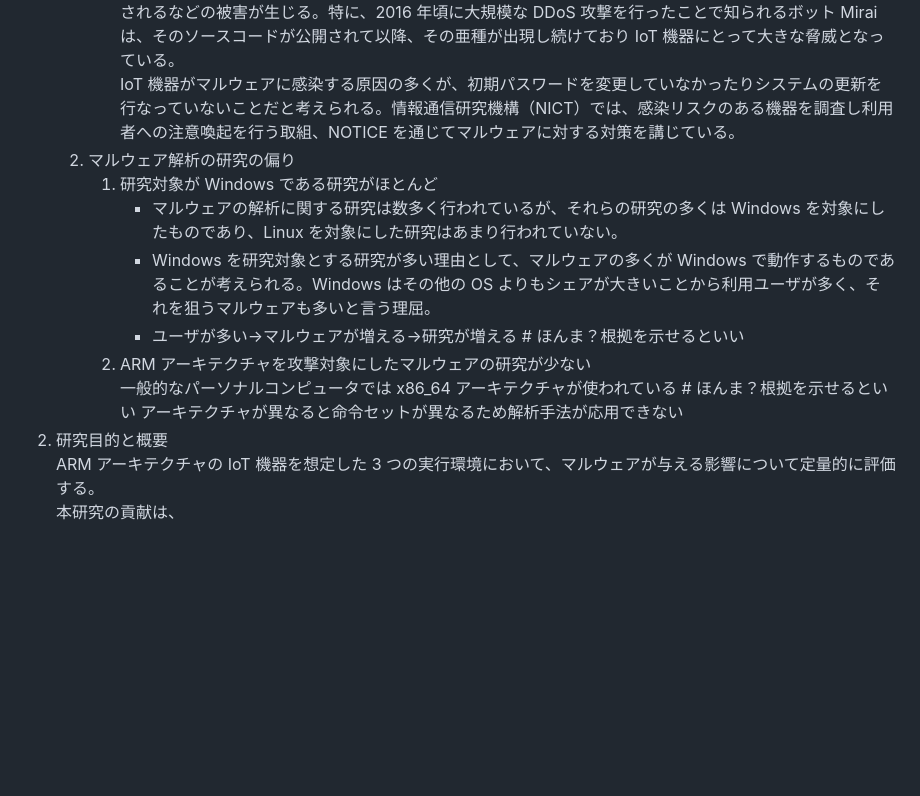
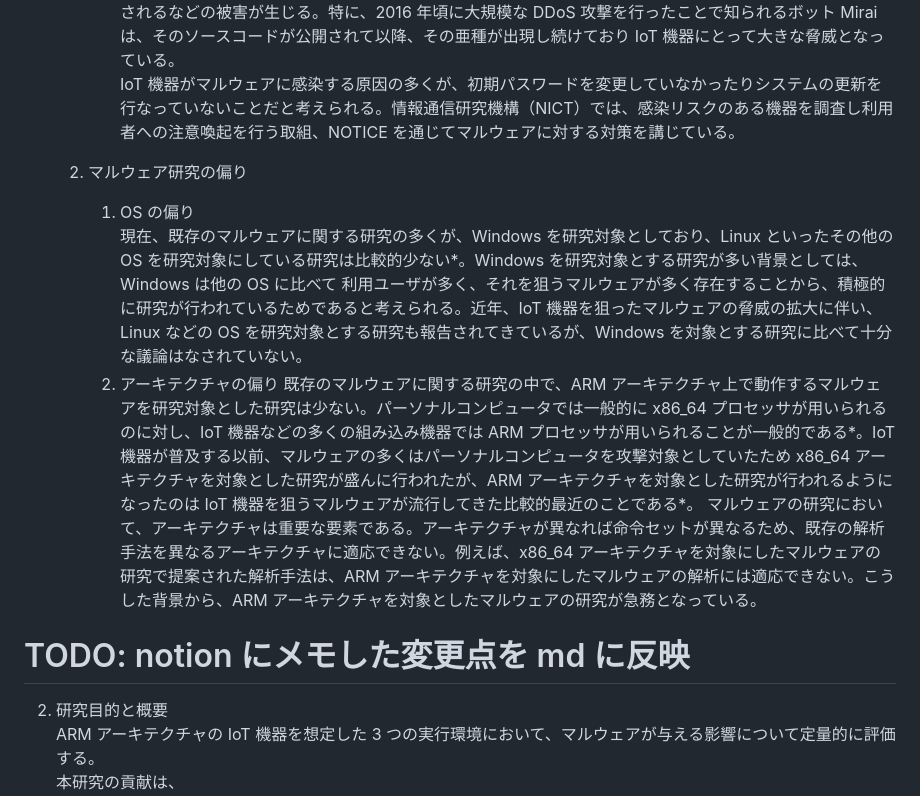
Before and after one commit to obashun22/master-graduation-thesis, a Markdown page: draft.md, the part around one of its changes. Drawn GitHub-style; blank space fills up the shorter version.

Commit message:
Update 研究背景

```diff
--- a/memo.md
+++ b/draft.md
@@ -11,16 +12,16 @@
       2. IoT 機器におけるマルウェアの脅威
          IoT 機器においてもマルウェアの被害は報告されている。IoT とは、実世界のモノをインターネットに接続し、インターネットを介して情報を相互にやり取りできるようにするという概念である。IoT 機器におけるマルウェアの被害の多くは、ボット型マルウェアによるものであり、感染すると DDoS 攻撃の踏み台に利用されるなどの被害が生じる。特に、2016 年頃に大規模な DDoS 攻撃を行ったことで知られるボット Mirai は、そのソースコードが公開されて以降、その亜種が出現し続けており IoT 機器にとって大きな脅威となっている。
          IoT 機器がマルウェアに感染する原因の多くが、初期パスワードを変更していなかったりシステムの更新を行なっていないことだと考えられる。情報通信研究機構（NICT）では、感染リスクのある機器を調査し利用者への注意喚起を行う取組、NOTICE を通じてマルウェアに対する対策を講じている。
-   2. マルウェア解析の研究の偏り
-      1. 研究対象が Windows である研究がほとんど
-         - マルウェアの解析に関する研究は数多く行われているが、それらの研究の多くは Windows を対象にしたものであり、Linux を対象にした研究はあまり行われていない。
-         - Windows を研究対象とする研究が多い理由として、マルウェアの多くが Windows で動作するものであることが考えられる。Windows はその他の OS よりもシェアが大きいことから利用ユーザが多く、それを狙うマルウェアも多いと言う理屈。
-         - ユーザが多い->マルウェアが増える->研究が増える
-           \# ほんま？根拠を示せるといい
-      2. ARM アーキテクチャを攻撃対象にしたマルウェアの研究が少ない
-         一般的なパーソナルコンピュータでは x86_64 アーキテクチャが使われている
-         \# ほんま？根拠を示せるといい
-         アーキテクチャが異なると命令セットが異なるため解析手法が応用できない
+   2. マルウェア研究の偏り
+
+      1. OS の偏り
+         現在、既存のマルウェアに関する研究の多くが、Windows を研究対象としており、Linux といったその他の OS を研究対象にしている研究は比較的少ない\*。Windows を研究対象とする研究が多い背景としては、Windows は他の OS に比べて 利用ユーザが多く、それを狙うマルウェアが多く存在することから、積極的に研究が行われているためであると考えられる。近年、IoT 機器を狙ったマルウェアの脅威の拡大に伴い、Linux などの OS を研究対象とする研究も報告されてきているが、Windows を対象とする研究に比べて十分な議論はなされていない。
+      2. アーキテクチャの偏り
+         既存のマルウェアに関する研究の中で、ARM アーキテクチャ上で動作するマルウェアを研究対象とした研究は少ない。パーソナルコンピュータでは一般的に x86_64 プロセッサが用いられるのに対し、IoT 機器などの多くの組み込み機器では ARM プロセッサが用いられることが一般的である\*。IoT 機器が普及する以前、マルウェアの多くはパーソナルコンピュータを攻撃対象としていたため x86_64 アーキテクチャを対象とした研究が盛んに行われたが、ARM アーキテクチャを対象とした研究が行われるようになったのは IoT 機器を狙うマルウェアが流行してきた比較的最近のことである\*。
+         マルウェアの研究において、アーキテクチャは重要な要素である。アーキテクチャが異なれば命令セットが異なるため、既存の解析手法を異なるアーキテクチャに適応できない。例えば、x86_64 アーキテクチャを対象にしたマルウェアの研究で提案された解析手法は、ARM アーキテクチャを対象にしたマルウェアの解析には適応できない。こうした背景から、ARM アーキテクチャを対象としたマルウェアの研究が急務となっている。
+
+# TODO: notion にメモした変更点を md に反映
+
 2. 研究目的と概要
    ARM アーキテクチャの IoT 機器を想定した 3 つの実行環境において、マルウェアが与える影響について定量的に評価する。
    本研究の貢献は、
```
Also changed, not shown: other parts of draft.md (+11 -5 lines).
